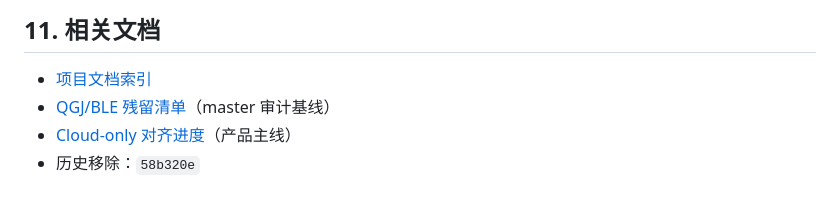
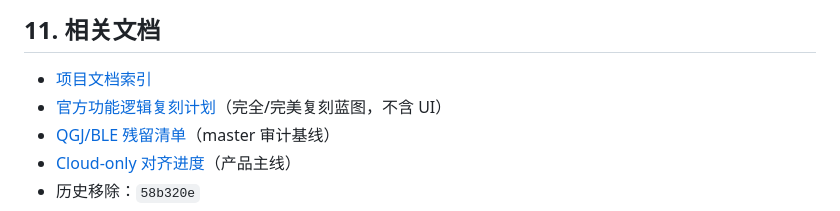
Before and after one commit to ch6vip/tailg-ble-app, a Markdown page: docs/ble_adaptation_progress.md, the part around the change. Rendered like a GitHub page.

```diff
--- a/docs/ble_adaptation_progress.md
+++ b/docs/ble_adaptation_progress.md
@@ -255,6 +255,7 @@ ControlChannelResolver.automatic
 ## 11. 相关文档
 
 - [项目文档索引](README.md)
+- [官方功能逻辑复刻计划](official_logic_parity_plan.md)（完全/完美复刻蓝图，不含 UI）
 - [QGJ/BLE 残留清单](qgj_ble_residual_inventory.md)（master 审计基线）
 - [Cloud-only 对齐进度](cloud_only_alignment_progress.md)（产品主线）
 - 历史移除：`58b320e`
```
Also changed, not shown: docs/README.md (+4 -2 lines), docs/official_logic_parity_plan.md (added, +455 -0 lines).
